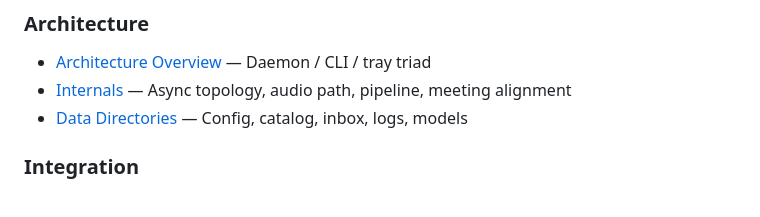
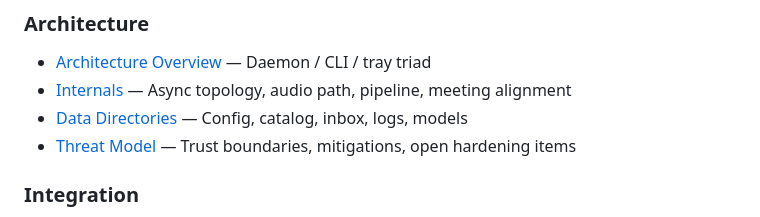
Before and after one commit to namefailed/phoneme, a Markdown page: docs/README.md, the part around the change. GitHub-like rendering.

```diff
--- a/docs/README.md
+++ b/docs/README.md
@@ -50,6 +50,7 @@ Complete documentation for **users** and **developers**. Phoneme is a local-firs
 - [Architecture Overview](developer-guide/architecture.md) — Daemon / CLI / tray triad
 - [Internals](developer-guide/internals.md) — Async topology, audio path, pipeline, meeting alignment
 - [Data Directories](developer-guide/data_directories.md) — Config, catalog, inbox, logs, models
+- [Threat Model](developer-guide/threat_model.md) — Trust boundaries, mitigations, open hardening items
 
 ### Integration
 - [CLI Reference](developer-guide/cli_reference.md) — Every `phoneme` subcommand
```
Also changed, not shown: ROADMAP.md (+1 -1 lines), docs/developer-guide/threat_model.md (added, +96 -0 lines).
